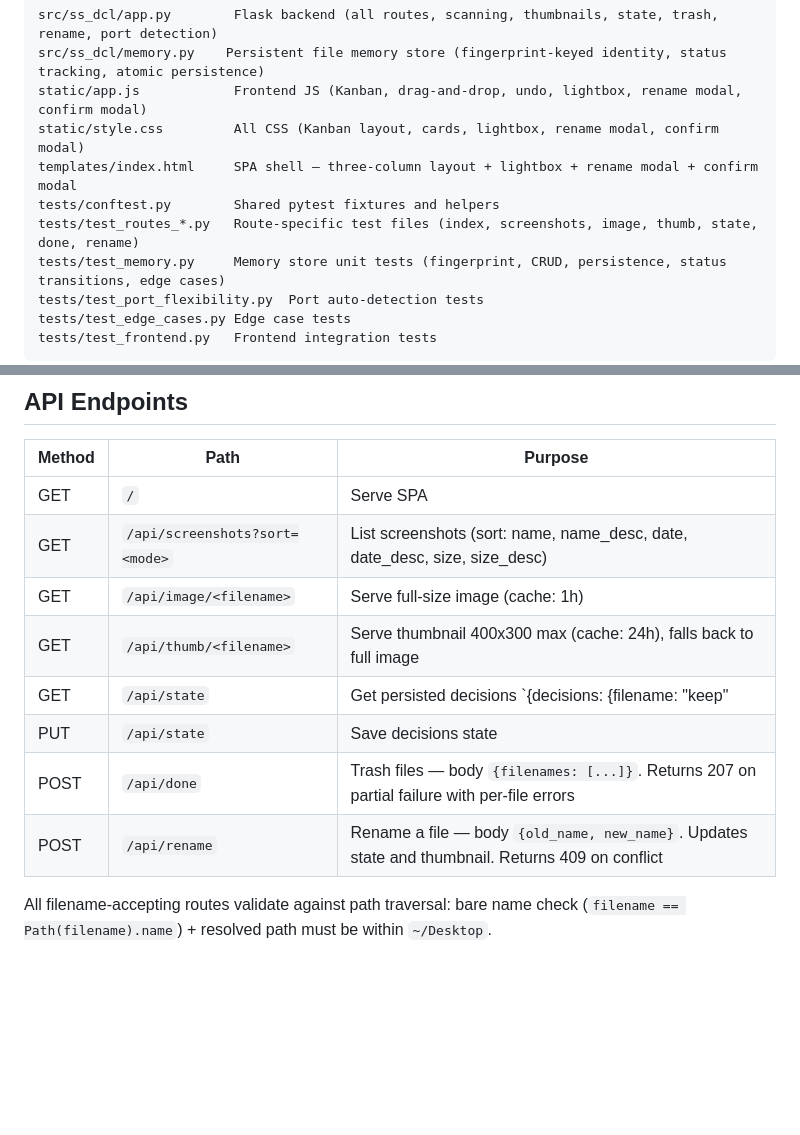
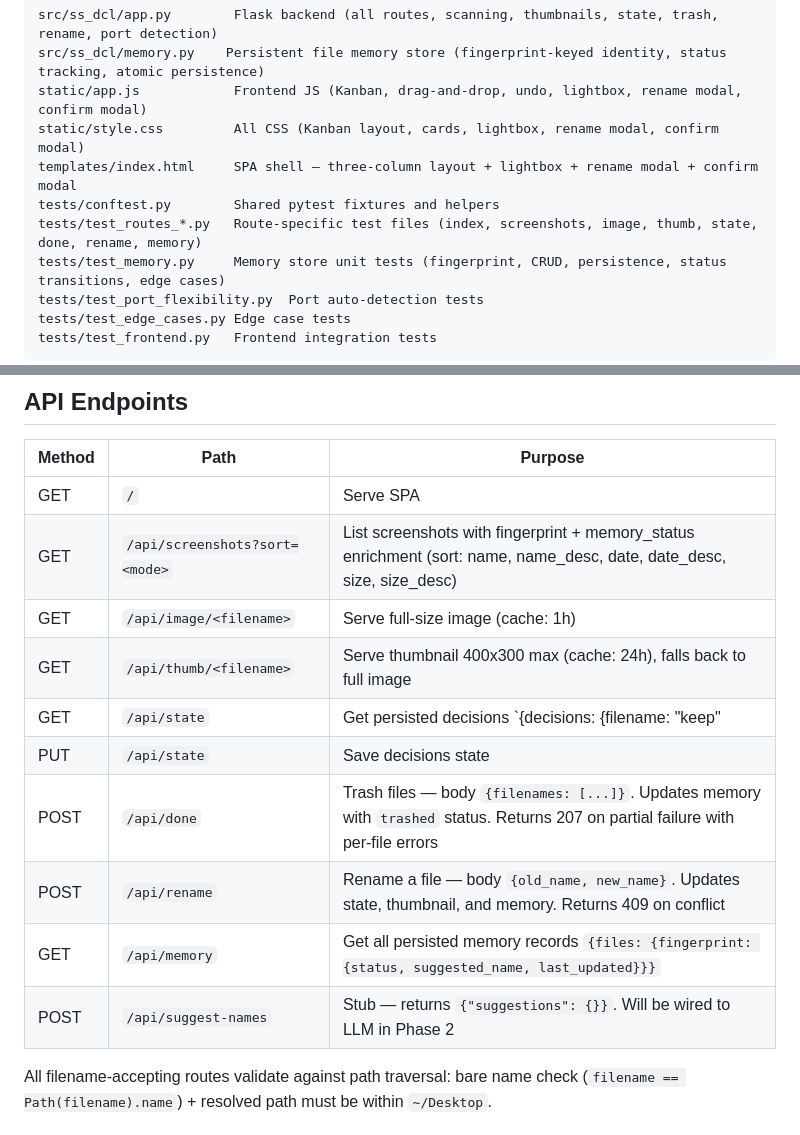
Before and after one commit to Collaboration95/screenshot-declutterer, a Markdown page: AGENTS.md, 2 parts joined by grey strips. GitHub-like rendering; blank space fills up the shorter version.

Commit message:
docs: update AGENTS.md with Phase 1B API endpoints and architecture
- Add /api/memory and /api/suggest-names to API Endpoints table
- Note fingerprint + memory_status enrichment on /api/screenshots
- Note memory updates in /api/done and /api/rename descriptions
- Add test_routes_memory to architecture file listing

```diff
--- a/AGENTS.md
+++ b/AGENTS.md
@@ -17,7 +17,7 @@ static/app.js            Frontend JS (Kanban, drag-and-drop, undo, lightbox, ren
 static/style.css         All CSS (Kanban layout, cards, lightbox, rename modal, confirm modal)
 templates/index.html     SPA shell — three-column layout + lightbox + rename modal + confirm modal
 tests/conftest.py        Shared pytest fixtures and helpers
-tests/test_routes_*.py   Route-specific test files (index, screenshots, image, thumb, state, done, rename)
+tests/test_routes_*.py   Route-specific test files (index, screenshots, image, thumb, state, done, rename, memory)
 tests/test_memory.py     Memory store unit tests (fingerprint, CRUD, persistence, status transitions, edge cases)
 tests/test_port_flexibility.py  Port auto-detection tests
 tests/test_edge_cases.py Edge case tests
@@ -41,13 +41,15 @@ tests/test_frontend.py   Frontend integration tests
 | Method | Path | Purpose |
 |--------|------|---------|
 | GET | `/` | Serve SPA |
-| GET | `/api/screenshots?sort=<mode>` | List screenshots (sort: name, name_desc, date, date_desc, size, size_desc) |
+| GET | `/api/screenshots?sort=<mode>` | List screenshots with fingerprint + memory_status enrichment (sort: name, name_desc, date, date_desc, size, size_desc) |
 | GET | `/api/image/<filename>` | Serve full-size image (cache: 1h) |
 | GET | `/api/thumb/<filename>` | Serve thumbnail 400x300 max (cache: 24h), falls back to full image |
 | GET | `/api/state` | Get persisted decisions `{decisions: {filename: "keep"|"trash"}}` |
 | PUT | `/api/state` | Save decisions state |
-| POST | `/api/done` | Trash files — body `{filenames: [...]}`. Returns 207 on partial failure with per-file errors |
-| POST | `/api/rename` | Rename a file — body `{old_name, new_name}`. Updates state and thumbnail. Returns 409 on conflict |
+| POST | `/api/done` | Trash files — body `{filenames: [...]}`. Updates memory with `trashed` status. Returns 207 on partial failure with per-file errors |
+| POST | `/api/rename` | Rename a file — body `{old_name, new_name}`. Updates state, thumbnail, and memory. Returns 409 on conflict |
+| GET | `/api/memory` | Get all persisted memory records `{files: {fingerprint: {status, suggested_name, last_updated}}}` |
+| POST | `/api/suggest-names` | Stub — returns `{"suggestions": {}}`. Will be wired to LLM in Phase 2 |
 
 All filename-accepting routes validate against path traversal: bare name check (`filename == Path(filename).name`) + resolved path must be within `~/Desktop`.
 
```
